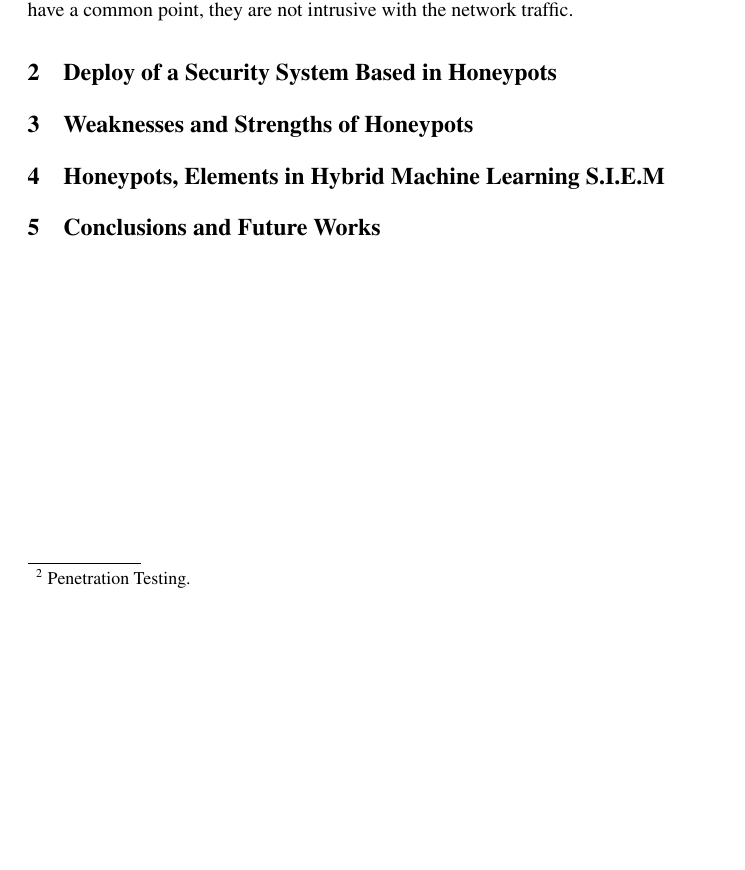
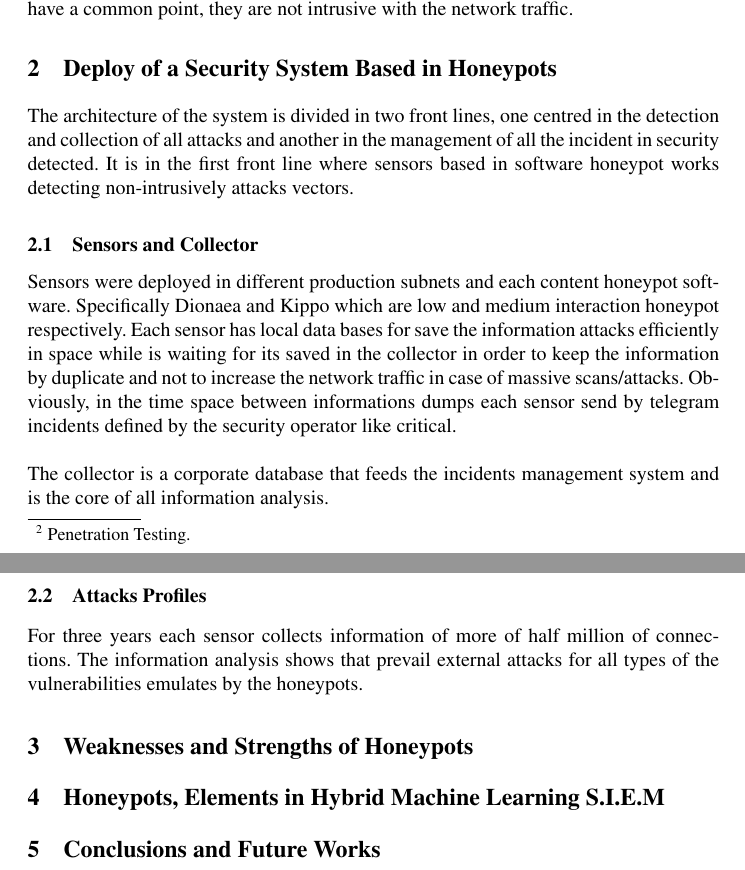
Before and after one commit to geneura-papers/2015_honey, a LaTeX thesis (articuloHoneypot.tex): part of page 2 of 2 before the commit and two parts of pages 2 and 3 of 3 after it, the two joined at a grey line, cut so that both start at the same text, the shorter picture padded with empty space. Compiled offline with pdfLaTeX.

Commit message:
deploy 2.1 2.2

```diff
--- a/articuloHoneypot.tex
+++ b/articuloHoneypot.tex
@@ -54,3 +53,4 @@ The information related to research, patents, computer and human resources is a
 \subsection{Privacy and Passive Sensors}
 \label{sect:Privacy and Passive Sensors}
 A honeypot is a trap that exposes itself, while is scanned, probed or compromised by a hostile entity, the trap collect information about de malicious activity.
+\\We differentiate between hierarchy and interaction in our taxonomy. The hierarchy is the complexity goes from a simple service like ssh, through a network, to a cloud. The interaction is the degree of fidelity in the response of the trap and goes from low to high.\\TABLE HERE.\\\\There isn't a ideal configuration of features because is the nature of the threats and the infrastructure which we want protect, the key for a correct selection of them. In a develop software environment, high interactions is used for test a new product with "fuzzers" or another type of pentesting\footnote{Penetration Testing.} tool in order to discover potential vulnerabilities. On other hand, low interaction are used like intrusion detection system, warning about activity of scans or jumping attempts from compromised internal hosts. But both have a common point, they are not intrusive with the network traffic.
@@ -58,10 +57,18 @@ A honeypot is a trap that exposes itself, while is scanned, probed or compromise
 
-TABLE HERE.
-
-There isn't a ideal configuration of features because is the nature of the threats and the infrastructure which we want protect, the key for a correct selection of them. In a develop software environment, high interactions is used for test a new product with "fuzzers" or another type of pentesting\footnote{Penetration Testing.} tool in order to discover potential vulnerabilities. On other hand, low interaction are used like intrusion detection system, warning about activity of scans or jumping attempts from compromised internal hosts. But both have a common point, they are not intrusive with the network traffic.
 
 \section{Deploy of a Security System Based in Honeypots}
 
+The architecture of the system is divided in two front lines, one centred in the detection and collection of all attacks and another in the management of all the incident in security detected. It is in the first front line where sensors based in software honeypot works detecting non-intrusively attacks vectors.
+
+
+\subsection{Sensors and Collector}
+
+Sensors were deployed in different production subnets and each content honeypot software. Specifically Dionaea and Kippo which are low and medium interaction honeypot respectively. Each sensor has local data bases for save the information attacks efficiently in space while is waiting for its saved in the collector in order to keep the information by duplicate and not to increase the network traffic in case of massive scans/attacks. Obviously, in the time space between informations dumps each sensor send by telegram incidents  defined by the security operator like critical.\\\\The collector is a corporate database that feeds the incidents management system and is the core of all information analysis.
+
+
+\subsection{Attacks Profiles}
+
+For three years each sensor collects information of more of half million of connections. The information analysis shows that prevail external attacks for all types of the vulnerabilities emulates by the honeypots.
 
 
 \section{Weaknesses and Strengths of Honeypots}
```
Also changed, not shown: articuloHoneypot.pdf, articuloHoneypot.tex (4 more changed lines), 3 other files.
